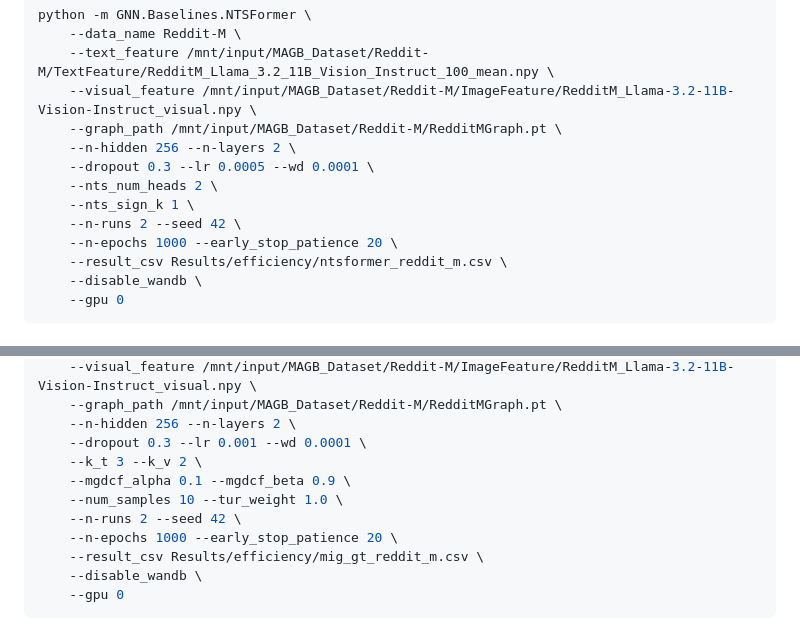
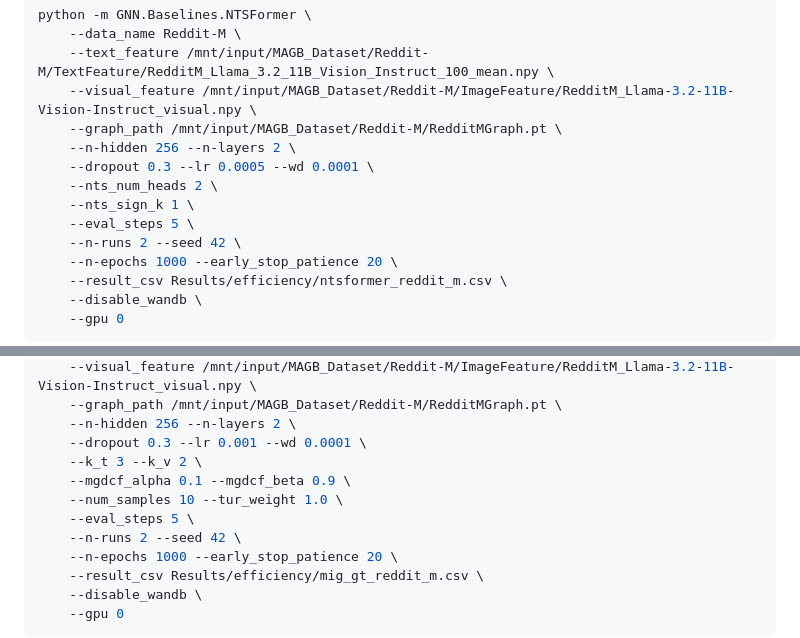
Before and after one commit to sktsherlock/SUPRA, a Markdown page: docs/efficiency_analysis_commands.md, 2 parts joined by grey strips. Rendered like a GitHub page.

Commit message:
docs: add --eval_steps 5 to NTSFormer and MIG_GT commands

```diff
--- a/docs/efficiency_analysis_commands.md
+++ b/docs/efficiency_analysis_commands.md
@@ -115,6 +115,7 @@ python -m GNN.Baselines.NTSFormer \
     --dropout 0.3 --lr 0.0005 --wd 0.0001 \
     --nts_num_heads 2 \
     --nts_sign_k 1 \
+    --eval_steps 5 \
     --n-runs 2 --seed 42 \
     --n-epochs 1000 --early_stop_patience 20 \
     --result_csv Results/efficiency/ntsformer_reddit_m.csv \
@@ -137,6 +138,7 @@ python -m GNN.Baselines.MIG_GT \
     --k_t 3 --k_v 2 \
     --mgdcf_alpha 0.1 --mgdcf_beta 0.9 \
     --num_samples 10 --tur_weight 1.0 \
+    --eval_steps 5 \
     --n-runs 2 --seed 42 \
     --n-epochs 1000 --early_stop_patience 20 \
     --result_csv Results/efficiency/mig_gt_reddit_m.csv \
```
